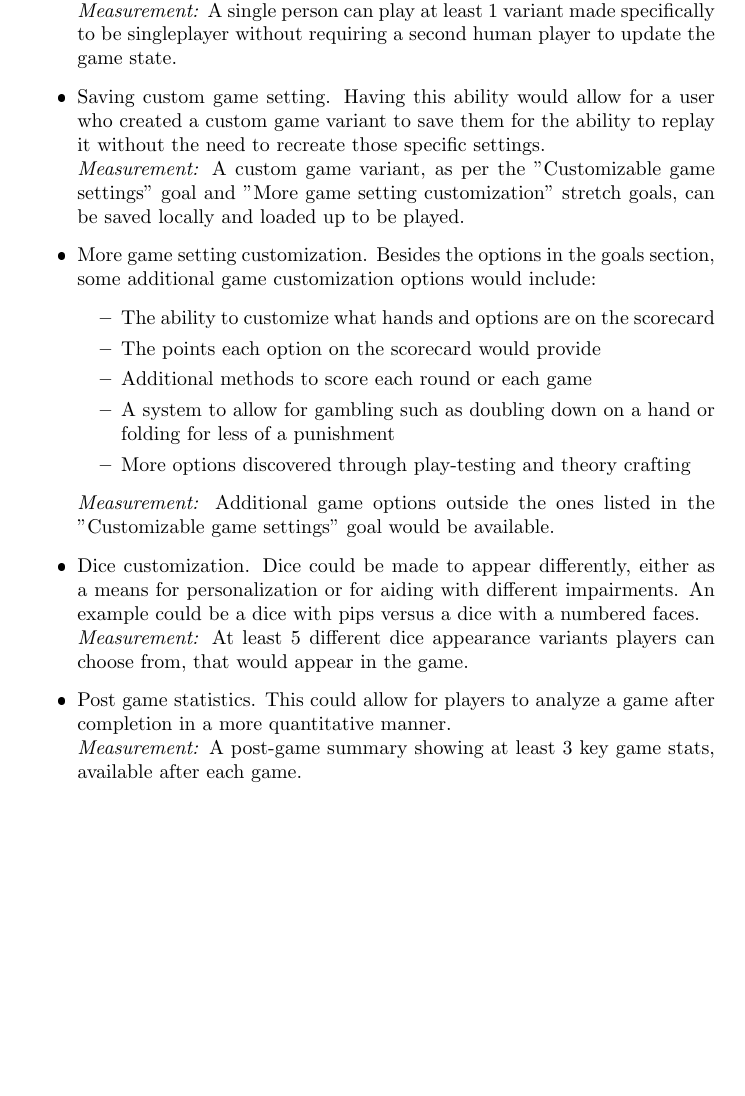
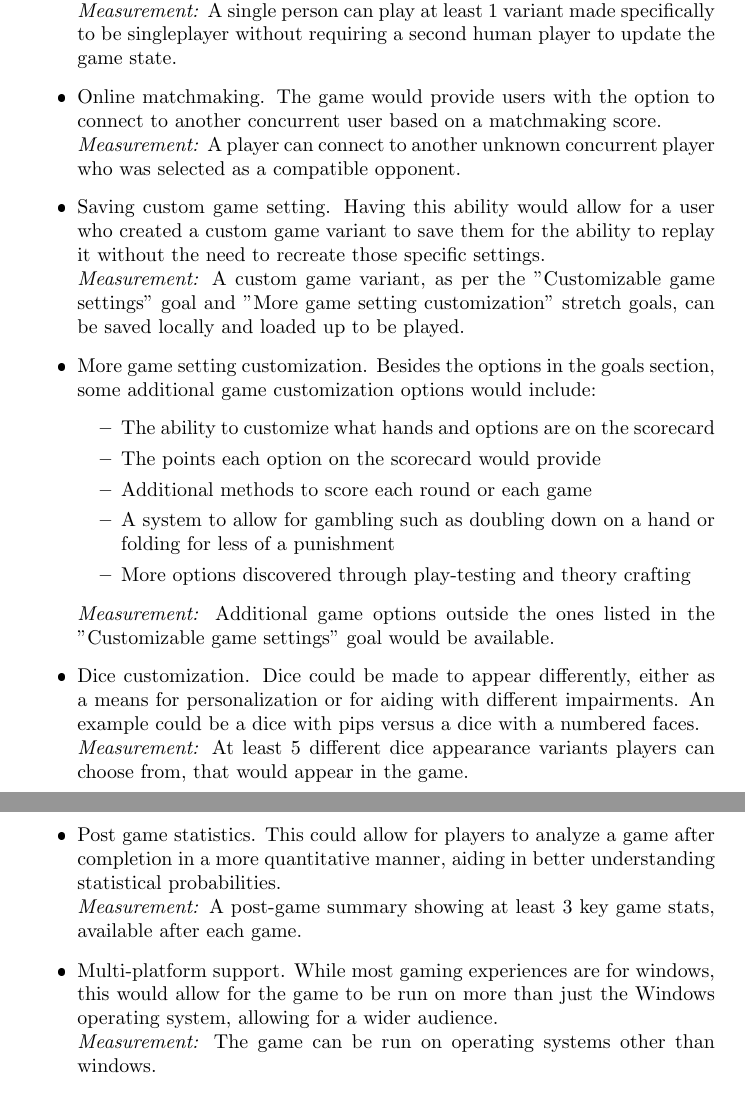
Before and after one commit to John-Popovici/duel-of-the-eights, a LaTeX document (docs/ProblemStatementAndGoals/ProblemStatement.tex): part of page 4 of 7 before the commit and two parts of pages 4 and 5 of 7 after it, the two joined at a grey line, cut so that both start at the same text, the shorter picture padded with empty space. The pictures show the PDF file docs/ProblemStatementAndGoals/ProblemStatement.pdf that the author committed with the source.

Commit message:
:scroll: Spelling and updated goals

```diff
--- a/docs/ProblemStatementAndGoals/ProblemStatement.tex
+++ b/docs/ProblemStatementAndGoals/ProblemStatement.tex
@@ -78,4 +79,3 @@ The game will be run on Windows 10 devices and be run with an internet connectio
 For this project to be a success both as a capstone project and as a fun game, there are some goals we must meet.
 
 \begin{itemize}
-	\item Online multiplayer functionality. We need to be able to connect two players to play the game together.\\
@@ -108,6 +112,9 @@ Since we wish this game to go beyond just a capstone, and have the game be worth
 
 	\item Singleplayer variants. A singleplayer game could be achieved either through a computer-run opponent in a game, or through a custom designed experience that could leverage the different environment.\\
 	\textit{Measurement:} A single person can play at least 1 variant made specifically to be singleplayer without requiring a second human player to update the game state.
+
+	\item Online matchmaking. The game would provide users with the option to connect to another concurrent user based on a matchmaking score.\\
+	\textit{Measurement:} A player can connect to another unknown concurrent player who was selected as a compatible opponent.
 
 	\item Saving custom game setting. Having this ability would allow for a user who created a custom game variant to save them for the ability to replay it without the need to recreate those specific settings.\\
 	\textit{Measurement:} A custom game variant, as per the "Customizable game settings" goal and "More game setting customization" stretch goals, can be saved locally and loaded up to be played.
@@ -125,8 +132,11 @@ Since we wish this game to go beyond just a capstone, and have the game be worth
 	\item Dice customization. Dice could be made to appear differently, either as a means for personalization or for aiding with different impairments. An example could be a dice with pips versus a dice with a numbered faces.\\
 	\textit{Measurement:} At least 5 different dice appearance variants players can choose from, that would appear in the game.
 
-	\item Post game statistics. This could allow for players to analyze a game after completion in a more quantitative manner.\\
+	\item Post game statistics. This could allow for players to analyze a game after completion in a more quantitative manner, aiding in better understanding statistical probabilities.\\
 	\textit{Measurement:} A post-game summary showing at least 3 key game stats, available after each game.
+
+	\item Multi-platform support. While most gaming experiences are for windows, this would allow for the game to be run on more than just the Windows operating system, allowing for a wider audience.\\
+	\textit{Measurement:} The game can be run on operating systems other than windows.
 
 	\item Dice highlighting. This would aid in determining what dice are used when scoring.\\
 	\textit{Measurement:} Dice used in scoring will be highlighted when appropriate.
```
Also changed, not shown: docs/ProblemStatementAndGoals/ProblemStatement.pdf, docs/ProblemStatementAndGoals/ProblemStatement.tex (13 more changed lines).
